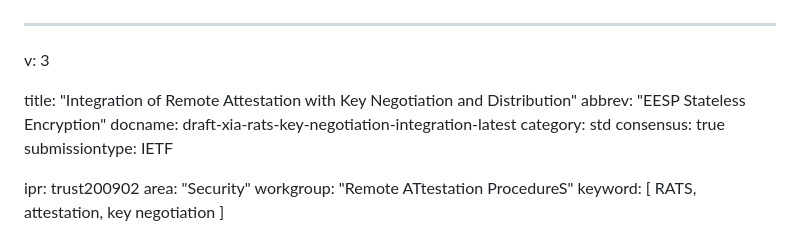
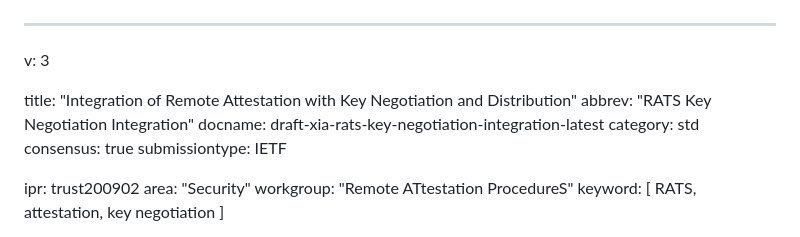
Before and after one commit to ietf-rats/draft-xia-rats-key-negotiation-integration, a Markdown page: draft-xia-rats-key-negotiation-integration.md, the part around the change. GitHub-like rendering.

Commit message:
Update draft-xia-rats-key-negotiation-integration.md
update the abbrev

```diff
--- a/draft-xia-rats-key-negotiation-integration.md
+++ b/draft-xia-rats-key-negotiation-integration.md
@@ -2,7 +2,7 @@
 v: 3
 
 title: "Integration of Remote Attestation with Key Negotiation and Distribution"
-abbrev: "EESP Stateless Encryption"
+abbrev: "RATS Key Negotiation Integration"
 docname: draft-xia-rats-key-negotiation-integration-latest
 category: std
 consensus: true
```
